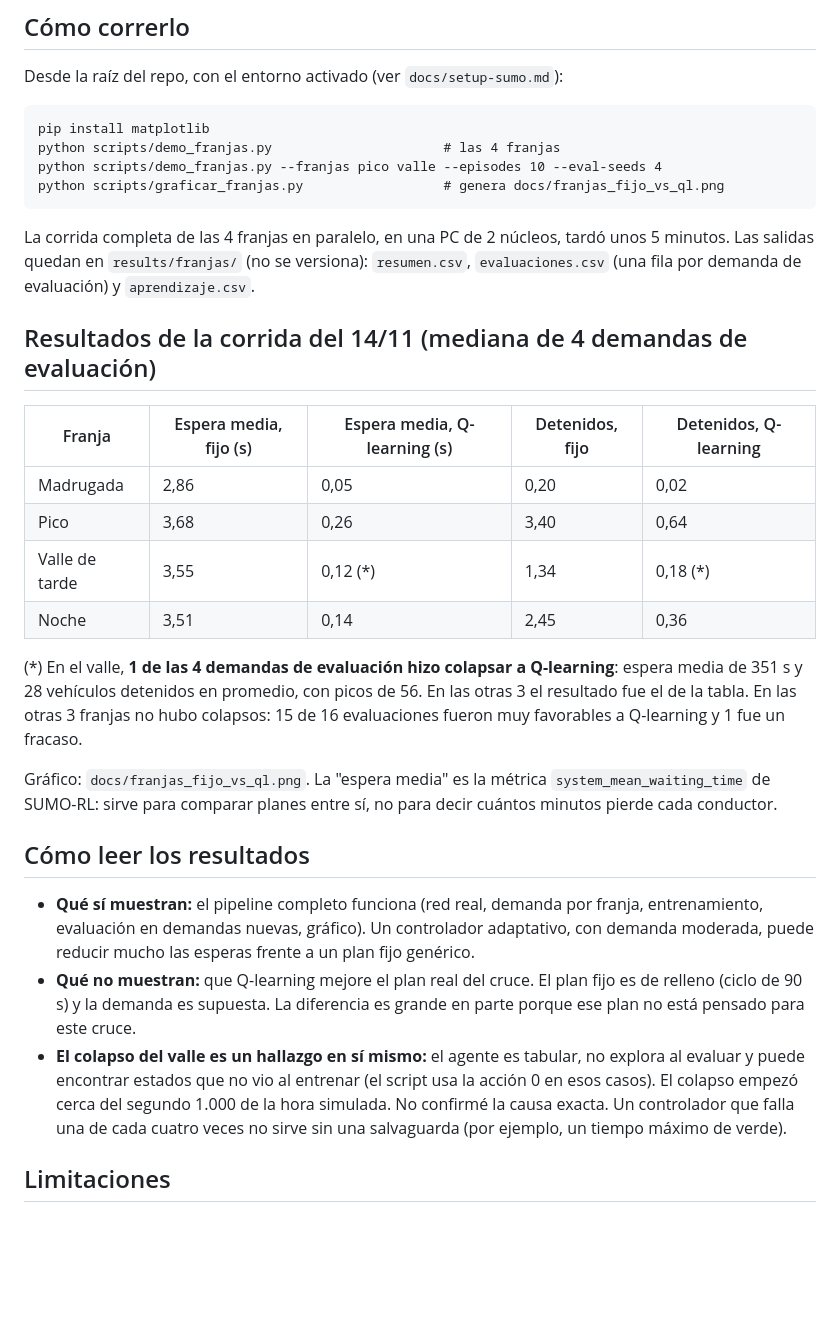
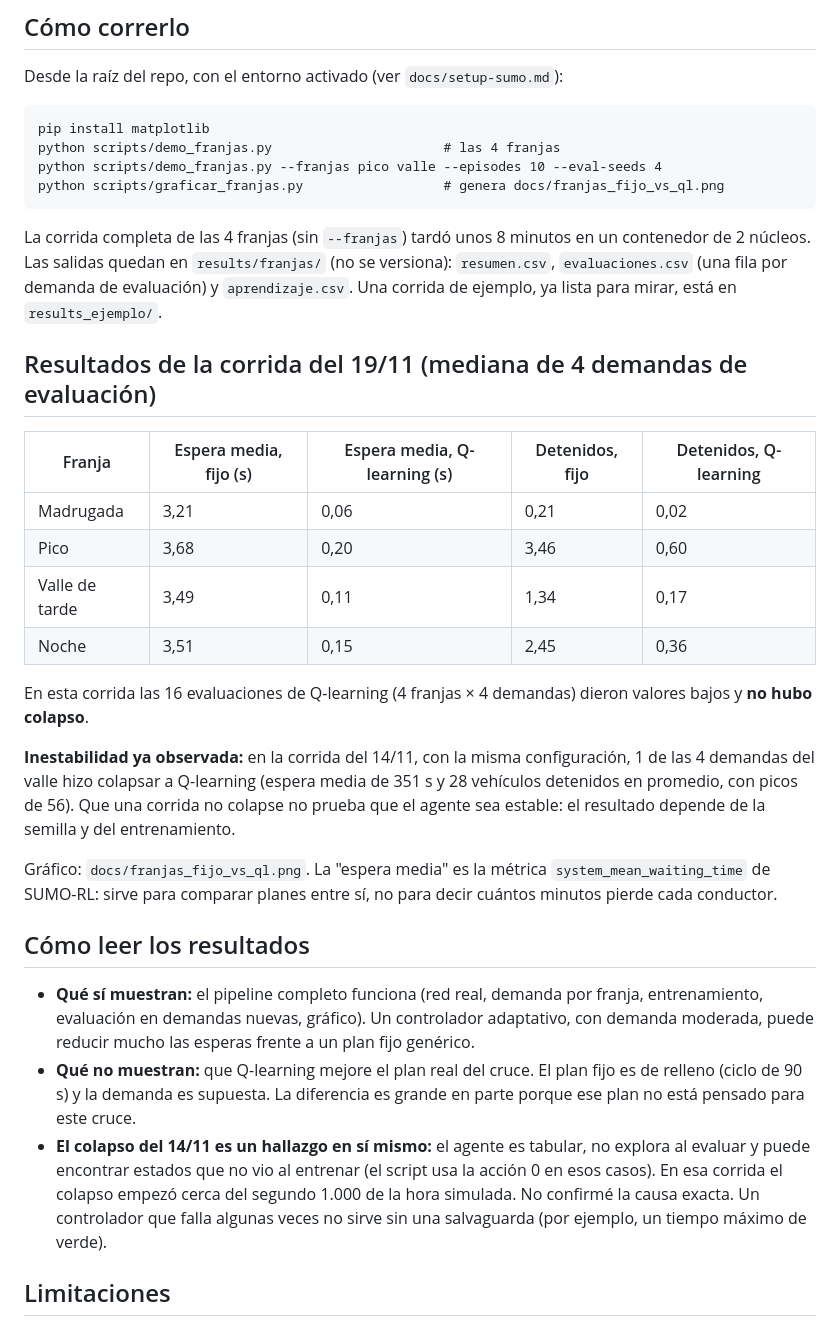
Before and after one commit to imas-Tech-Club/Semaforos-CABA, a Markdown page: docs/prototipo-franjas.md, the part around the change. GitHub-like rendering; blank space fills up the shorter version.

````diff
--- a/prototipo-franjas.md
+++ b/docs/prototipo-franjas.md
@@ -29,18 +29,20 @@ python scripts/demo_franjas.py --franjas pico valle --episodes 10 --eval-seeds 4
 python scripts/graficar_franjas.py                  # genera docs/franjas_fijo_vs_ql.png
 ```
 
-La corrida completa de las 4 franjas en paralelo, en una PC de 2 núcleos, tardó unos 5 minutos. Las salidas quedan en `results/franjas/` (no se versiona): `resumen.csv`, `evaluaciones.csv` (una fila por demanda de evaluación) y `aprendizaje.csv`.
+La corrida completa de las 4 franjas (sin `--franjas`) tardó unos 8 minutos en un contenedor de 2 núcleos. Las salidas quedan en `results/franjas/` (no se versiona): `resumen.csv`, `evaluaciones.csv` (una fila por demanda de evaluación) y `aprendizaje.csv`. Una corrida de ejemplo, ya lista para mirar, está en `results_ejemplo/`.
 
-## Resultados de la corrida del 14/11 (mediana de 4 demandas de evaluación)
+## Resultados de la corrida del 19/11 (mediana de 4 demandas de evaluación)
 
 | Franja | Espera media, fijo (s) | Espera media, Q-learning (s) | Detenidos, fijo | Detenidos, Q-learning |
 |---|---|---|---|---|
-| Madrugada | 2,86 | 0,05 | 0,20 | 0,02 |
-| Pico | 3,68 | 0,26 | 3,40 | 0,64 |
-| Valle de tarde | 3,55 | 0,12 (*) | 1,34 | 0,18 (*) |
-| Noche | 3,51 | 0,14 | 2,45 | 0,36 |
+| Madrugada | 3,21 | 0,06 | 0,21 | 0,02 |
+| Pico | 3,68 | 0,20 | 3,46 | 0,60 |
+| Valle de tarde | 3,49 | 0,11 | 1,34 | 0,17 |
+| Noche | 3,51 | 0,15 | 2,45 | 0,36 |
 
-(*) En el valle, **1 de las 4 demandas de evaluación hizo colapsar a Q-learning**: espera media de 351 s y 28 vehículos detenidos en promedio, con picos de 56. En las otras 3 el resultado fue el de la tabla. En las otras 3 franjas no hubo colapsos: 15 de 16 evaluaciones fueron muy favorables a Q-learning y 1 fue un fracaso.
+En esta corrida las 16 evaluaciones de Q-learning (4 franjas × 4 demandas) dieron valores bajos y **no hubo colapso**.
+
+**Inestabilidad ya observada:** en la corrida del 14/11, con la misma configuración, 1 de las 4 demandas del valle hizo colapsar a Q-learning (espera media de 351 s y 28 vehículos detenidos en promedio, con picos de 56). Que una corrida no colapse no prueba que el agente sea estable: el resultado depende de la semilla y del entrenamiento.
 
 Gráfico: `docs/franjas_fijo_vs_ql.png`. La "espera media" es la métrica `system_mean_waiting_time` de SUMO-RL: sirve para comparar planes entre sí, no para decir cuántos minutos pierde cada conductor.
 
@@ -48,7 +50,7 @@ Gráfico: `docs/franjas_fijo_vs_ql.png`. La "espera media" es la métrica `syste
 
 - **Qué sí muestran:** el pipeline completo funciona (red real, demanda por franja, entrenamiento, evaluación en demandas nuevas, gráfico). Un controlador adaptativo, con demanda moderada, puede reducir mucho las esperas frente a un plan fijo genérico.
 - **Qué no muestran:** que Q-learning mejore el plan real del cruce. El plan fijo es de relleno (ciclo de 90 s) y la demanda es supuesta. La diferencia es grande en parte porque ese plan no está pensado para este cruce.
-- **El colapso del valle es un hallazgo en sí mismo:** el agente es tabular, no explora al evaluar y puede encontrar estados que no vio al entrenar (el script usa la acción 0 en esos casos). El colapso empezó cerca del segundo 1.000 de la hora simulada. No confirmé la causa exacta. Un controlador que falla una de cada cuatro veces no sirve sin una salvaguarda (por ejemplo, un tiempo máximo de verde).
+- **El colapso del 14/11 es un hallazgo en sí mismo:** el agente es tabular, no explora al evaluar y puede encontrar estados que no vio al entrenar (el script usa la acción 0 en esos casos). En esa corrida el colapso empezó cerca del segundo 1.000 de la hora simulada. No confirmé la causa exacta. Un controlador que falla algunas veces no sirve sin una salvaguarda (por ejemplo, un tiempo máximo de verde).
 
 ## Limitaciones
 
````
Also changed, not shown: README.md (+31 -1 lines), docs/franjas_fijo_vs_ql.png (added), franjas_fijo_vs_ql.png (deleted), 9 other files.
